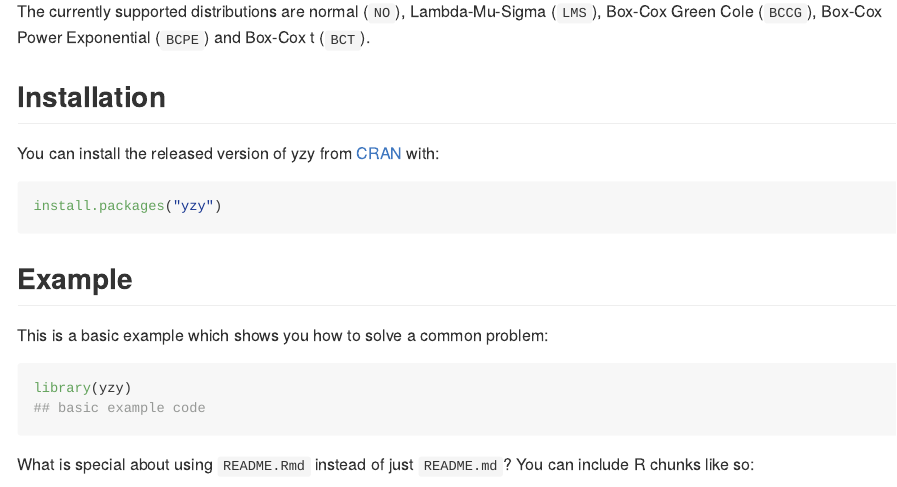
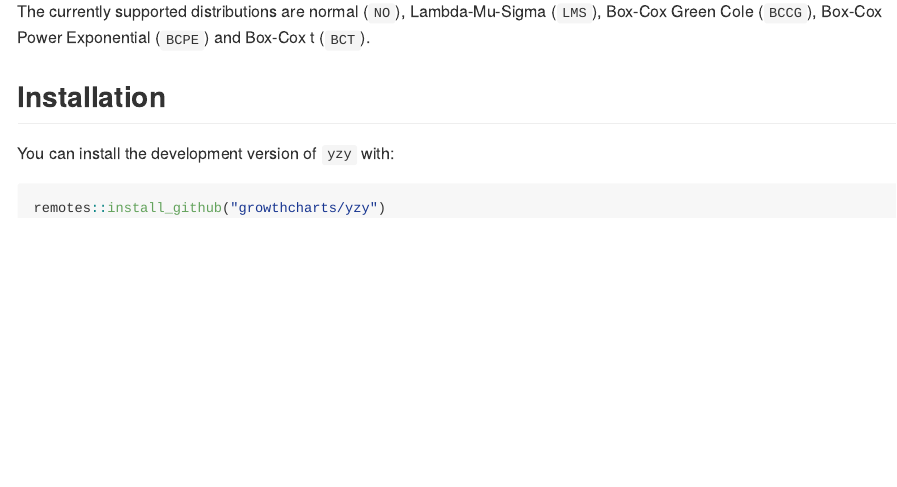
Before and after one commit to growthcharts/centile, an R Markdown document (README.Rmd): the page in a window 1100 px wide, from 270 px down. The pictures show the output file README.md that the author committed with the source, drawn offline in the style of GitHub; badge pictures from the web are left out.

Commit message:
Update README

````diff
--- a/README.Rmd
+++ b/README.Rmd
@@ -33,19 +33,8 @@ Box-Cox Green Cole (`BCCG`), Box-Cox Power Exponential (`BCPE`) and Box-Cox t
 
 ## Installation
 
-You can install the released version of yzy from [CRAN](https://CRAN.R-project.org) with:
+You can install the development version of `yzy` with:
 
 ``` r
-install.packages("yzy")
+remotes::install_github("growthcharts/yzy")
 ```
-
-## Example
-
-This is a basic example which shows you how to solve a common problem:
-
-```{r example}
-library(yzy)
-## basic example code
-```
-
-What is special about using `README.Rmd` instead of just `README.md`? You can include R chunks like so:
````
Also changed, not shown: README.md, README.Rmd (14 more changed lines).
